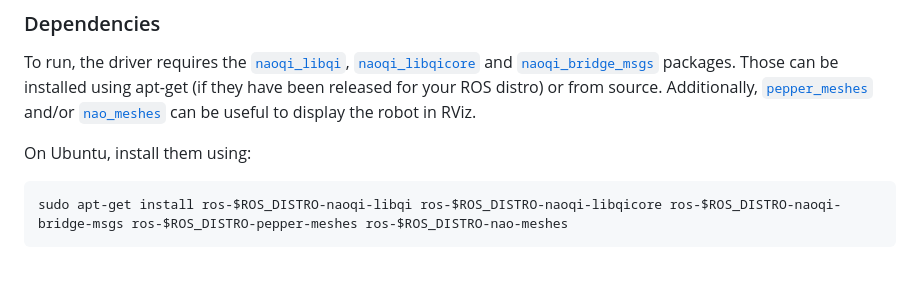
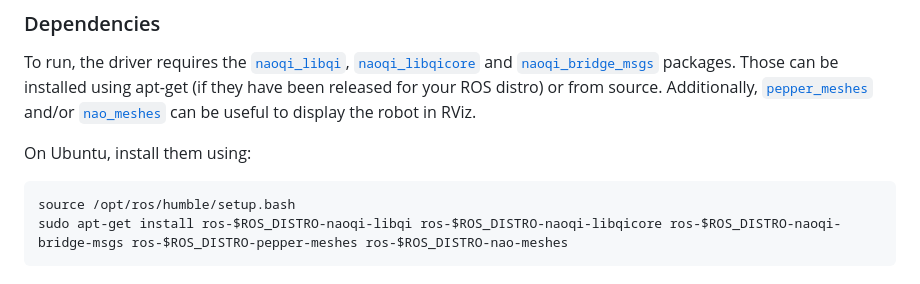
Before and after one commit to Slayque3n/HCRTFLbot, a Markdown page: naoqi_driver2-main/README.md, the part around the change. Drawn GitHub-style.

````diff
--- a/naoqi_driver2-main/README.md
+++ b/naoqi_driver2-main/README.md
@@ -28,6 +28,7 @@ and/or [`nao_meshes`](https://github.com/ros-naoqi/nao_meshes2) can be useful to
 On Ubuntu, install them using:
 
 ```sh
+source /opt/ros/humble/setup.bash
 sudo apt-get install ros-$ROS_DISTRO-naoqi-libqi ros-$ROS_DISTRO-naoqi-libqicore ros-$ROS_DISTRO-naoqi-bridge-msgs ros-$ROS_DISTRO-pepper-meshes ros-$ROS_DISTRO-nao-meshes
 ```
 
````
